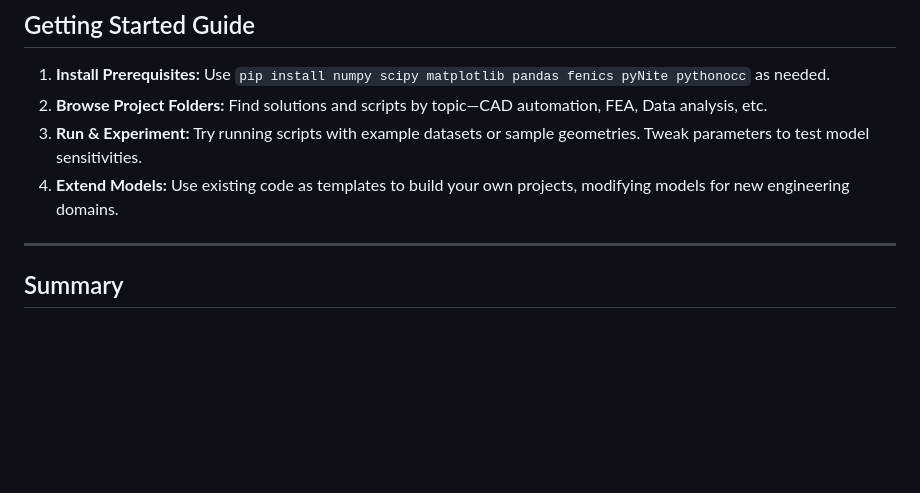
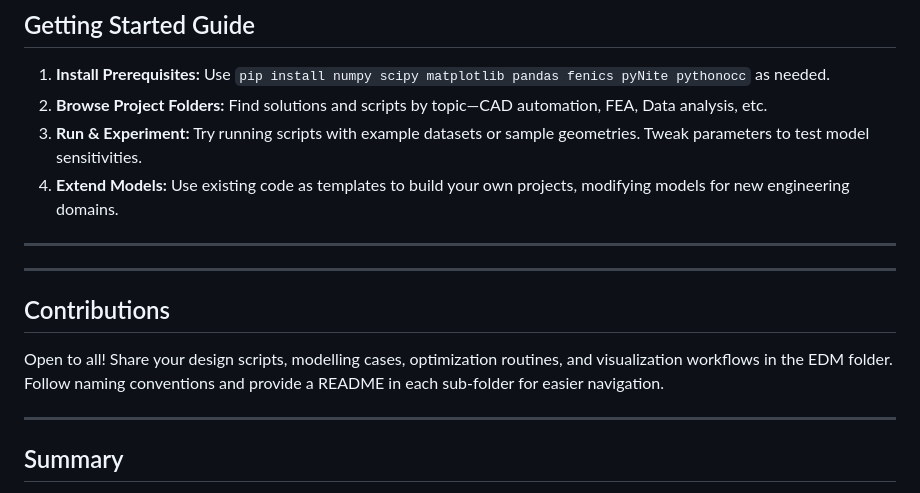
Before and after one commit to Himanshu49Gaur/Python_Tools, a Markdown page: EDM/readme.md, the part around the change. Drawn GitHub-style; blank space fills up the shorter version.

```diff
--- a/EDM/readme.md
+++ b/EDM/readme.md
@@ -60,6 +60,13 @@ The EDM folder is built for:
 
 ---
 
+---
+
+## Contributions
+
+Open to all! Share your design scripts, modelling cases, optimization routines, and visualization workflows in the EDM folder. Follow naming conventions and provide a README in each sub-folder for easier navigation.
+
+---
 ## Summary
 
 The EDM (“Engineering Modelling and Designs”) section acts as a practical toolbox for leveraging Python in modern engineering’s most important modelling, design, simulation, and automation problems. By working through the provided scripts and projects, users will develop skills fundamental for engineering practice and innovation in academic, research, or industrial settings
```
